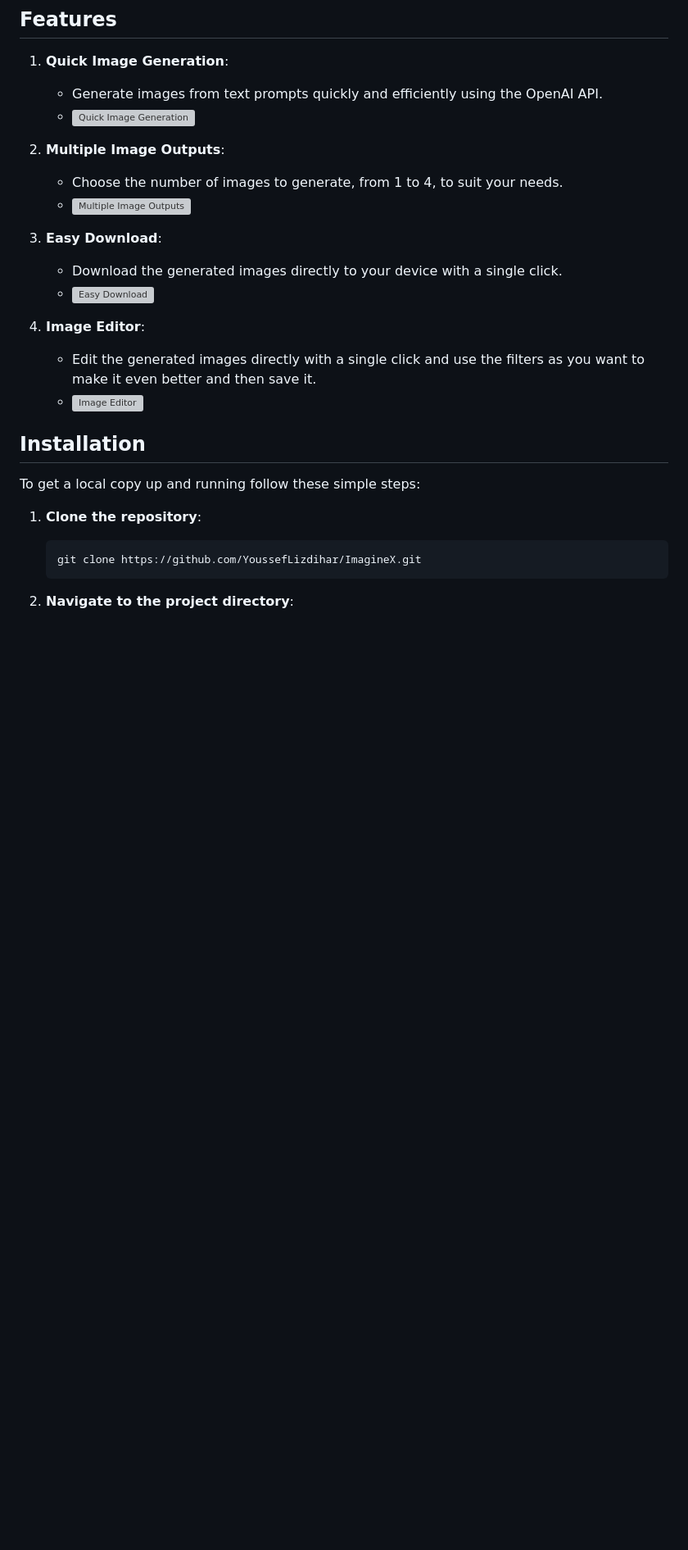
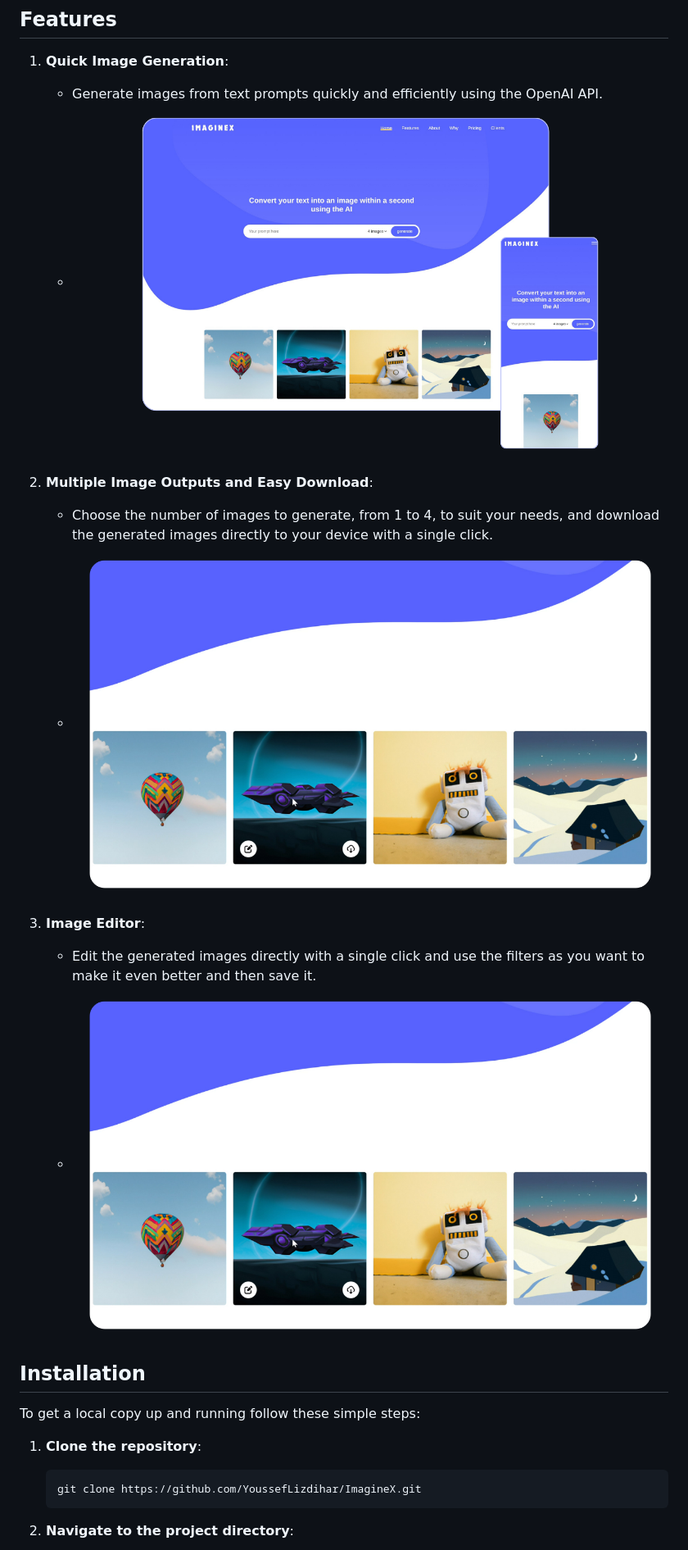
Before and after one commit to YoussefLizdihar/ImagineX, a Markdown page: README.md, the part around the change. Shown at 82% size. Rendered like a GitHub page; blank space fills up the shorter version; grey boxes are pictures that could not be loaded.

Commit message:
Update README.md - Add Images

```diff
--- a/README.md
+++ b/README.md
@@ -29,19 +29,15 @@ ImagineX is a tool that allows users to convert text prompts into images using t
 
 1. **Quick Image Generation**:
     - Generate images from text prompts quickly and efficiently using the OpenAI API.
-    - ![Quick Image Generation](https://github.com/YoussefLizdihar/ImagineX/blob/main/images/1.png)
+    - ![Quick Image Generation](https://github.com/YoussefLizdihar/ImagineX/blob/main/assets/img/hero/hero-img.png)
 
-2. **Multiple Image Outputs**:
-    - Choose the number of images to generate, from 1 to 4, to suit your needs.
-    - ![Multiple Image Outputs](https://github.com/YoussefLizdihar/ImagineX/blob/main/images/3.png)
-
-3. **Easy Download**:
-    - Download the generated images directly to your device with a single click.
-    - ![Easy Download](https://github.com/YoussefLizdihar/ImagineX/blob/main/images/2.png)
+2. **Multiple Image Outputs and Easy Download**:
+    - Choose the number of images to generate, from 1 to 4, to suit your needs, and download the generated images directly to your device with a single click.
+    - ![Multiple Image Outputs](https://github.com/YoussefLizdihar/ImagineX/blob/main/assets/img/about/about-2.png)
 
 3. **Image Editor**:
     - Edit the generated images directly with a single click and use the filters as you want to make it even better and then save it.
-    - ![Image Editor](https://github.com/YoussefLizdihar/ImagineX/blob/main/images/4.jpeg)
+    - ![Image Editor](https://github.com/YoussefLizdihar/ImagineX/blob/main/assets/img/about/about-2.png)
 
 ## Installation
 
```
